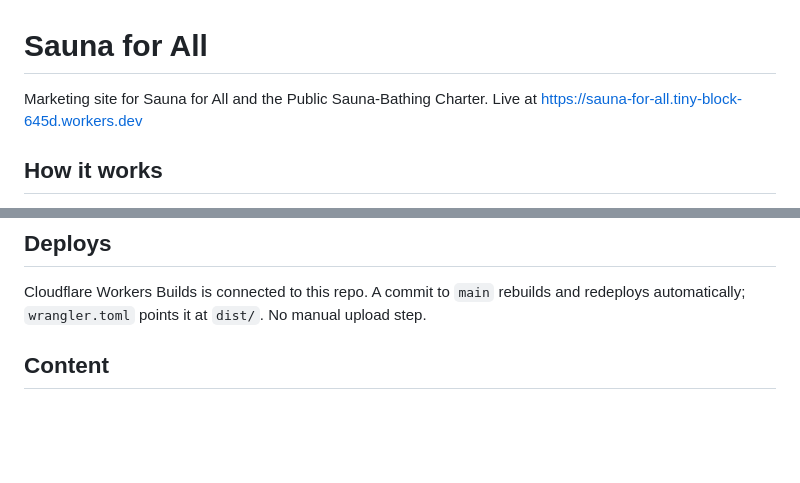
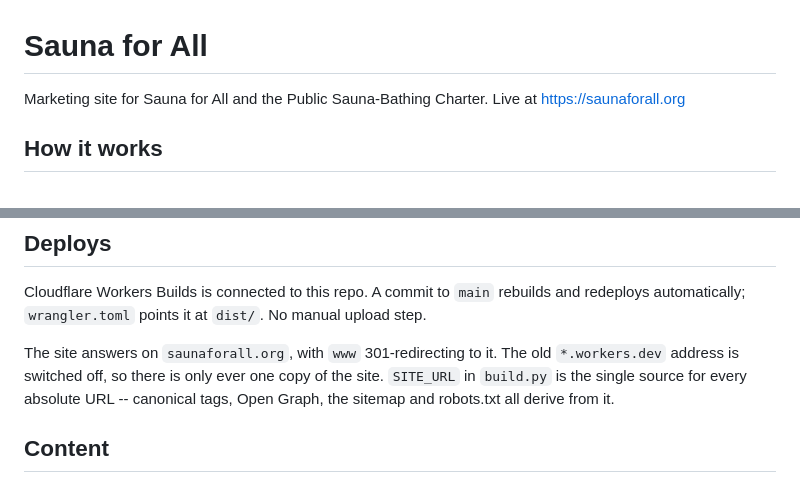
Before and after one commit to wongjason01/sauna-for-all, a Markdown page: README.md, 2 parts joined by grey strips. Drawn GitHub-style; blank space fills up the shorter version.

Commit message:
README: the site lives at saunaforall.org now

```diff
--- a/README.md
+++ b/README.md
@@ -1,7 +1,7 @@
 # Sauna for All
 
 Marketing site for Sauna for All and the Public Sauna-Bathing Charter.
-Live at https://sauna-for-all.tiny-block-645d.workers.dev
+Live at https://saunaforall.org
 
 ## How it works
 
@@ -22,6 +22,11 @@ committed.
 Cloudflare Workers Builds is connected to this repo. A commit to `main`
 rebuilds and redeploys automatically; `wrangler.toml` points it at `dist/`.
 No manual upload step.
+
+The site answers on `saunaforall.org`, with `www` 301-redirecting to it. The
+old `*.workers.dev` address is switched off, so there is only ever one copy of
+the site. `SITE_URL` in `build.py` is the single source for every absolute URL
+-- canonical tags, Open Graph, the sitemap and robots.txt all derive from it.
 
 ## Content
 
```
